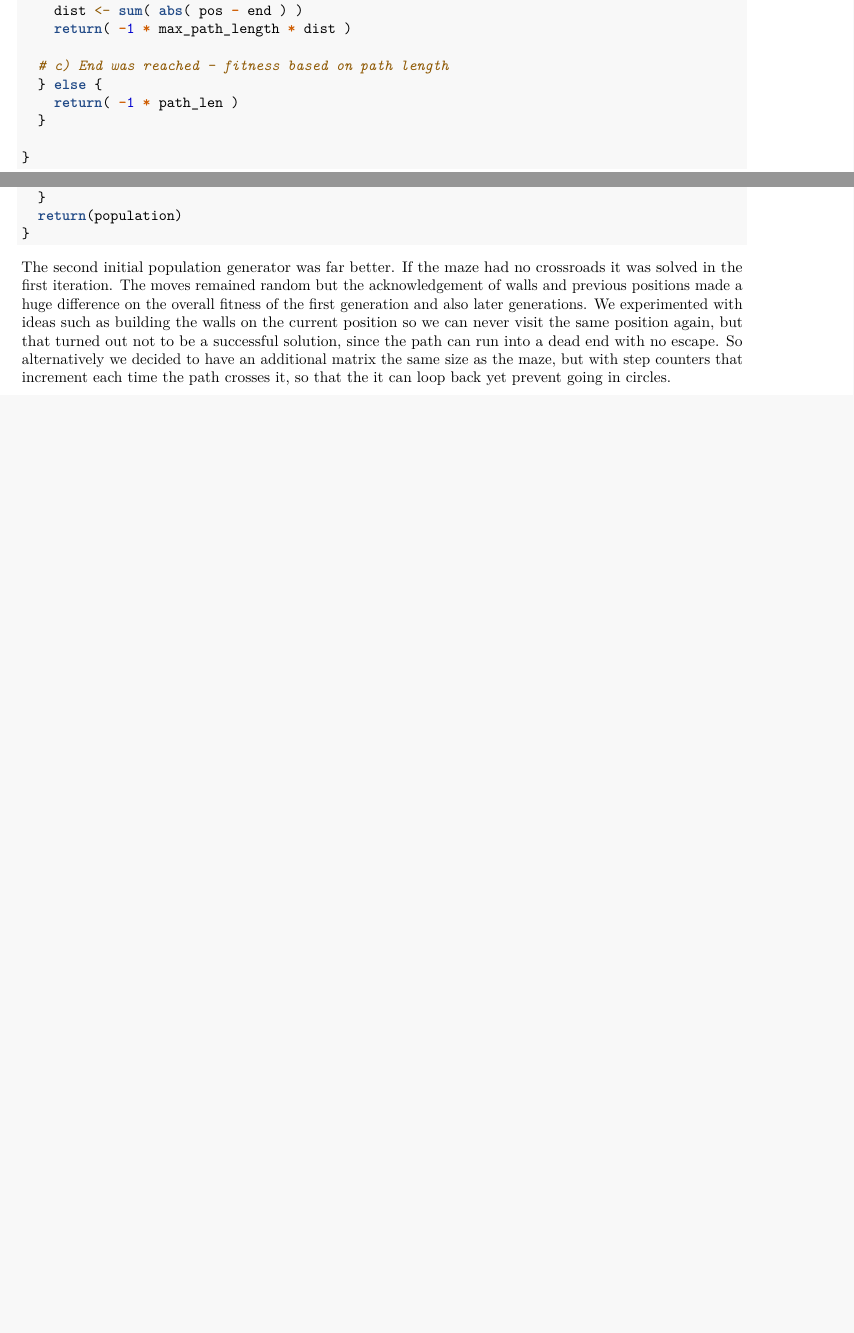
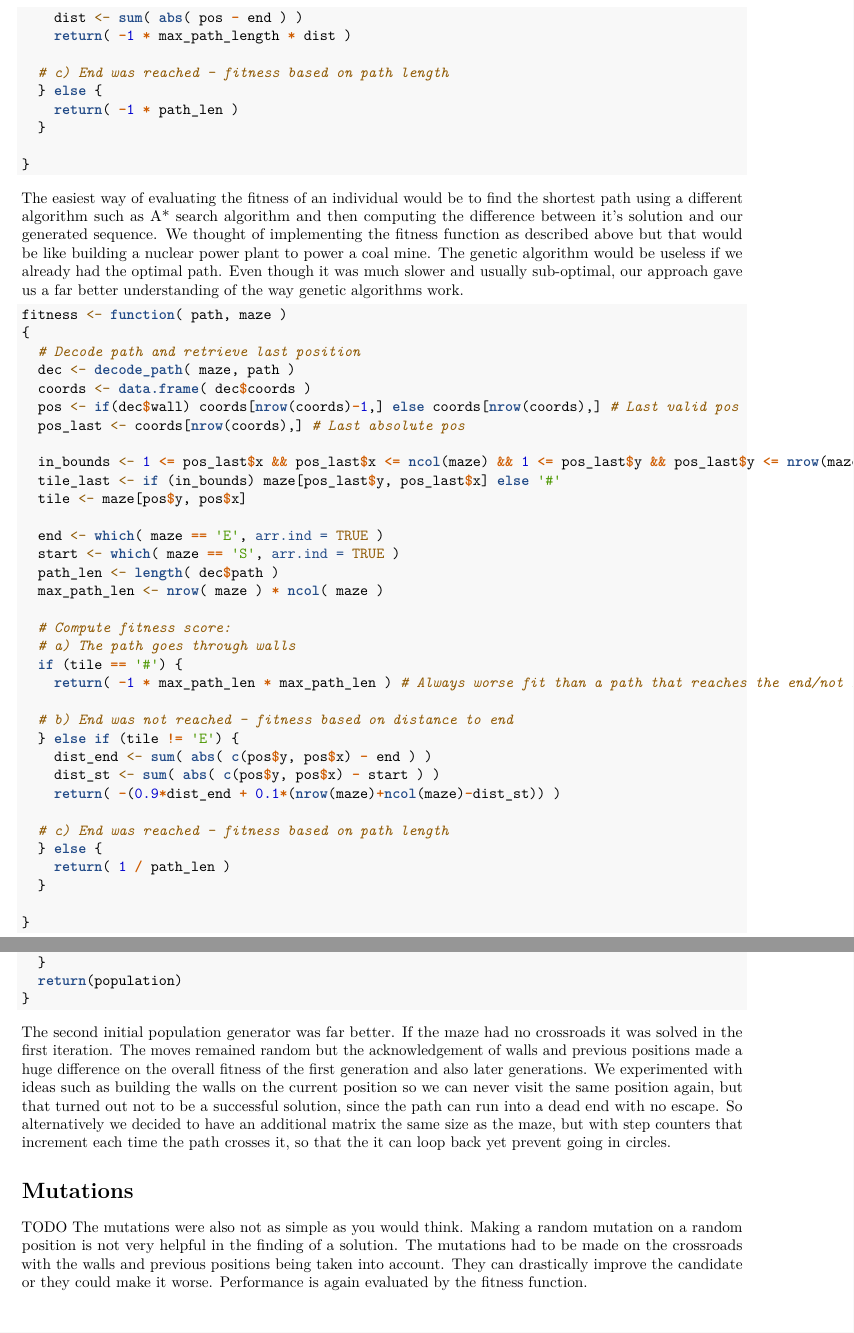
Before and after one commit to sloncekDumbo/IntSys-seminar1, an R Markdown document (seminarska.Rmd): two parts of pages 3 and 4 of 4 before the commit and two parts of pages 4 and 5 of 6 after it, joined at a grey line, cut so that both start at the same text, the shorter picture padded with empty space. Rendered offline with R 4.5, knitr and Pandoc, then LaTeX, with nearby package versions.

Commit message:
Update seminarska.Rmd, fitness, representation

````diff
--- a/seminarska.Rmd
+++ b/seminarska.Rmd
@@ -100,6 +110,45 @@ fitness <- function( path, maze )
 
 }
 ```
+
+The easiest way of evaluating the fitness of an individual would be to find the shortest path using a different algorithm such as A* search algorithm and then computing the difference between it's solution and our generated sequence. We thought of implementing the fitness function as described above but that would be like building a nuclear power plant to power a coal mine. The genetic algorithm would be useless if we already had the optimal path. Even though it was much slower and usually sub-optimal, our approach gave us a far better understanding of the way genetic algorithms work.
+
+```{r}
+fitness <- function( path, maze )
+{
+  # Decode path and retrieve last position
+  dec <- decode_path( maze, path )
+  coords <- data.frame( dec$coords )
+  pos <- if(dec$wall) coords[nrow(coords)-1,] else coords[nrow(coords),] # Last valid pos
+  pos_last <- coords[nrow(coords),] # Last absolute pos
+
+  in_bounds <- 1 <= pos_last$x && pos_last$x <= ncol(maze) && 1 <= pos_last$y && pos_last$y <= nrow(maze)
+  tile_last <- if (in_bounds) maze[pos_last$y, pos_last$x] else '#'
+  tile <- maze[pos$y, pos$x]
+
+  end <- which( maze == 'E', arr.ind = TRUE )
+  start <- which( maze == 'S', arr.ind = TRUE )
+  path_len <- length( dec$path )
+  max_path_len <- nrow( maze ) * ncol( maze )
+
+  # Compute fitness score:
+  # a) The path goes through walls
+  if (tile == '#') {
+    return( -1 * max_path_len * max_path_len ) # Always worse fit than a path that reaches the end/not hits a wall
+
+  # b) End was not reached - fitness based on distance to end
+  } else if (tile != 'E') {
+    dist_end <- sum( abs( c(pos$y, pos$x) - end ) )
+    dist_st <- sum( abs( c(pos$y, pos$x) - start ) )
+    return( -(0.9*dist_end + 0.1*(nrow(maze)+ncol(maze)-dist_st)) )
+
+  # c) End was reached - fitness based on path length
+  } else {
+    return( 1 / path_len )
+  }
+
+}
+```
 \newpage
 # Generating the population
 
@@ -148,6 +197,11 @@ The second initial population generator was far better. If the maze had no cross
 We experimented with ideas such as building the walls on the current position so we can never visit the same position again, but that turned out not to be a successful solution, since the path can run into a dead end with no escape. So alternatively we decided to have an additional matrix the same size as the maze, but with step counters that increment each time the path crosses it, so that the it can loop back yet prevent going in circles.
 
 
+# Mutations
+TODO
+The mutations were also not as simple as you would think. Making a random mutation on a random position is not very helpful in the finding of a solution. The mutations had to be made on the crossroads with the walls and previous positions being taken into account. They can drastically improve the candidate or they could make it worse. Performance is again evaluated by the fitness function.
+
+
 ## R Markdown animation
 
 
````
Also changed, not shown: seminarska.Rmd (18 more changed lines).
